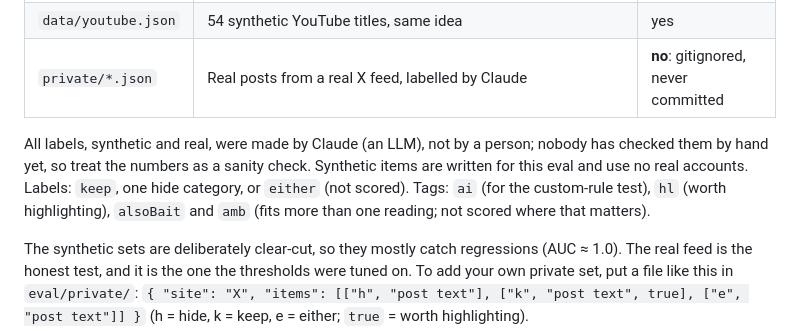
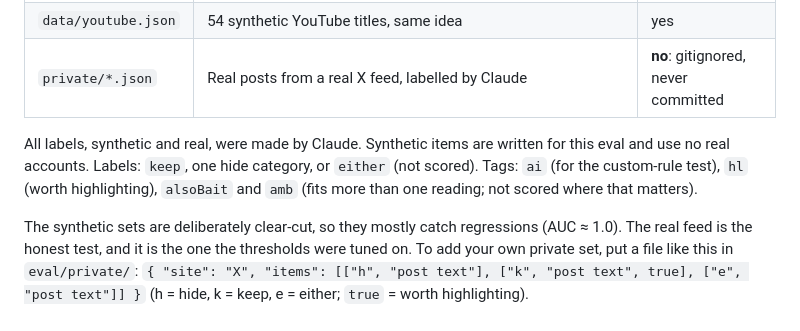
Before and after one commit to harish-anumula/signal-feed, a Markdown page: eval/README.md, the part around the change. GitHub-like rendering.

```diff
--- a/eval/README.md
+++ b/eval/README.md
@@ -10,7 +10,7 @@ How Signal Feed's thresholds were chosen, and how to check them again. `node eva
 | `data/youtube.json` | 54 synthetic YouTube titles, same idea | yes |
 | `private/*.json` | Real posts from a real X feed, labelled by Claude | **no**: gitignored, never committed |
 
-All labels, synthetic and real, were made by Claude (an LLM), not by a person; nobody has checked them by hand yet, so treat the numbers as a sanity check. Synthetic items are written for this eval and use no real accounts. Labels: `keep`, one hide category, or `either` (not scored). Tags: `ai` (for the custom-rule test), `hl` (worth highlighting), `alsoBait` and `amb` (fits more than one reading; not scored where that matters).
+All labels, synthetic and real, were made by Claude. Synthetic items are written for this eval and use no real accounts. Labels: `keep`, one hide category, or `either` (not scored). Tags: `ai` (for the custom-rule test), `hl` (worth highlighting), `alsoBait` and `amb` (fits more than one reading; not scored where that matters).
 
 The synthetic sets are deliberately clear-cut, so they mostly catch regressions (AUC ≈ 1.0). The real feed is the honest test, and it is the one the thresholds were tuned on. To add your own private set, put a file like this in `eval/private/`: `{ "site": "X", "items": [["h", "post text"], ["k", "post text", true], ["e", "post text"]] }` (h = hide, k = keep, e = either; `true` = worth highlighting).
 
```
Also changed, not shown: README.md (+1 -1 lines), store/listing.md (+1 -1 lines).
